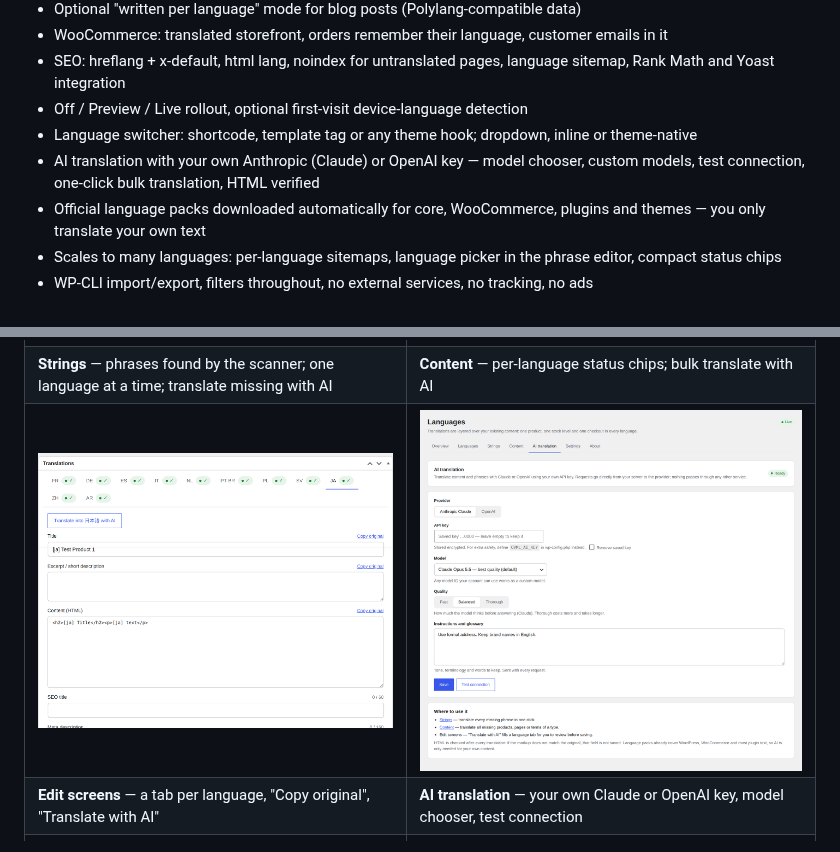
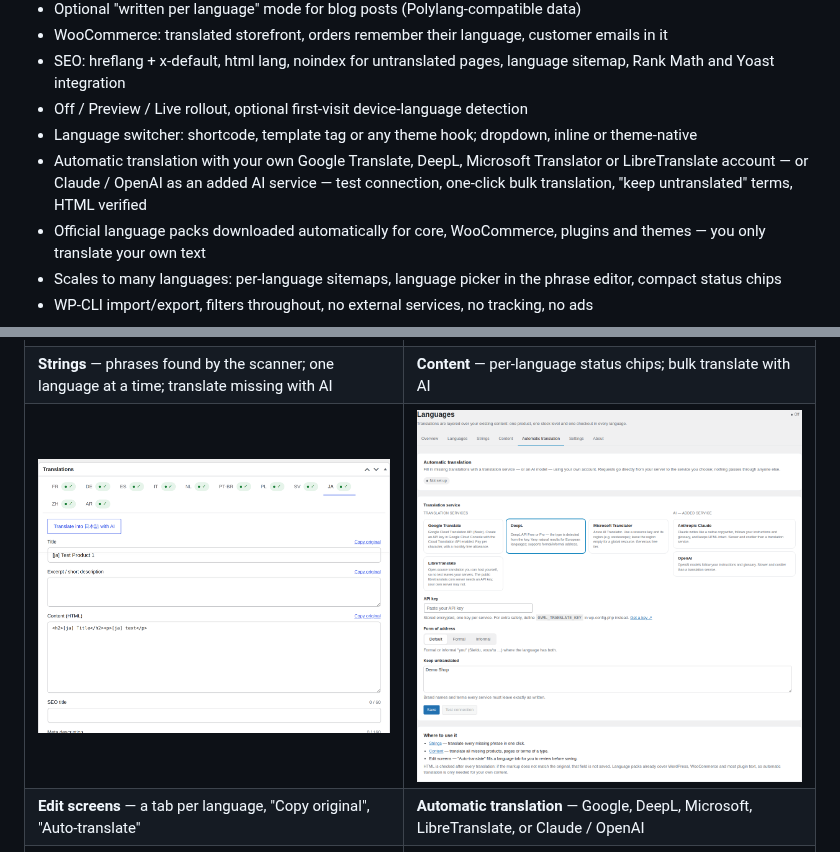
Before and after one commit to tranmani/overlay-multilingual, a Markdown page: README.md, 2 parts joined by grey strips. Drawn GitHub-style; pictures changed too: docs/screenshots/ai.png.

```diff
--- a/README.md
+++ b/README.md
@@ -11,7 +11,7 @@ Make a WordPress or WooCommerce site multilingual **without duplicating content*
 - SEO: hreflang + x-default, html lang, noindex for untranslated pages, language sitemap, Rank Math and Yoast integration
 - Off / Preview / Live rollout, optional first-visit device-language detection
 - Language switcher: shortcode, template tag or any theme hook; dropdown, inline or theme-native
-- AI translation with your own Anthropic (Claude) or OpenAI key — model chooser, custom models, test connection, one-click bulk translation, HTML verified
+- Automatic translation with your own Google Translate, DeepL, Microsoft Translator or LibreTranslate account — or Claude / OpenAI as an added AI service — test connection, one-click bulk translation, "keep untranslated" terms, HTML verified
 - Official language packs downloaded automatically for core, WooCommerce, plugins and themes — you only translate your own text
 - Scales to many languages: per-language sitemaps, language picker in the phrase editor, compact status chips
 - WP-CLI import/export, filters throughout, no external services, no tracking, no ads
@@ -26,8 +26,8 @@ Make a WordPress or WooCommerce site multilingual **without duplicating content*
 | **Overview** — setup checklist, Off / Preview / Live, coverage per language, updates | **Languages** — add any WordPress locale; language packs download automatically |
 | ![Strings: phrase editor with language picker and AI translation](docs/screenshots/strings.png) | ![Content: translation status of every item per language](docs/screenshots/content.png) |
 | **Strings** — phrases found by the scanner; one language at a time; translate missing with AI | **Content** — per-language status chips; bulk translate with AI |
-| ![Edit screen: translation tabs per language with AI button](docs/screenshots/editor.png) | ![AI translation settings: Claude or OpenAI, model chooser, test connection](docs/screenshots/ai.png) |
-| **Edit screens** — a tab per language, "Copy original", "Translate with AI" | **AI translation** — your own Claude or OpenAI key, model chooser, test connection |
+| ![Edit screen: translation tabs per language with AI button](docs/screenshots/editor.png) | ![Automatic translation settings: Google, DeepL, Microsoft, LibreTranslate or AI](docs/screenshots/ai.png) |
+| **Edit screens** — a tab per language, "Copy original", "Auto-translate" | **Automatic translation** — Google, DeepL, Microsoft, LibreTranslate, or Claude / OpenAI |
 | ![Settings](docs/screenshots/settings.png) | |
 | **Settings** — what gets translated, switcher placement and style, visitors, SEO, WooCommerce | |
 
```
Also changed, not shown: 8 other files.
